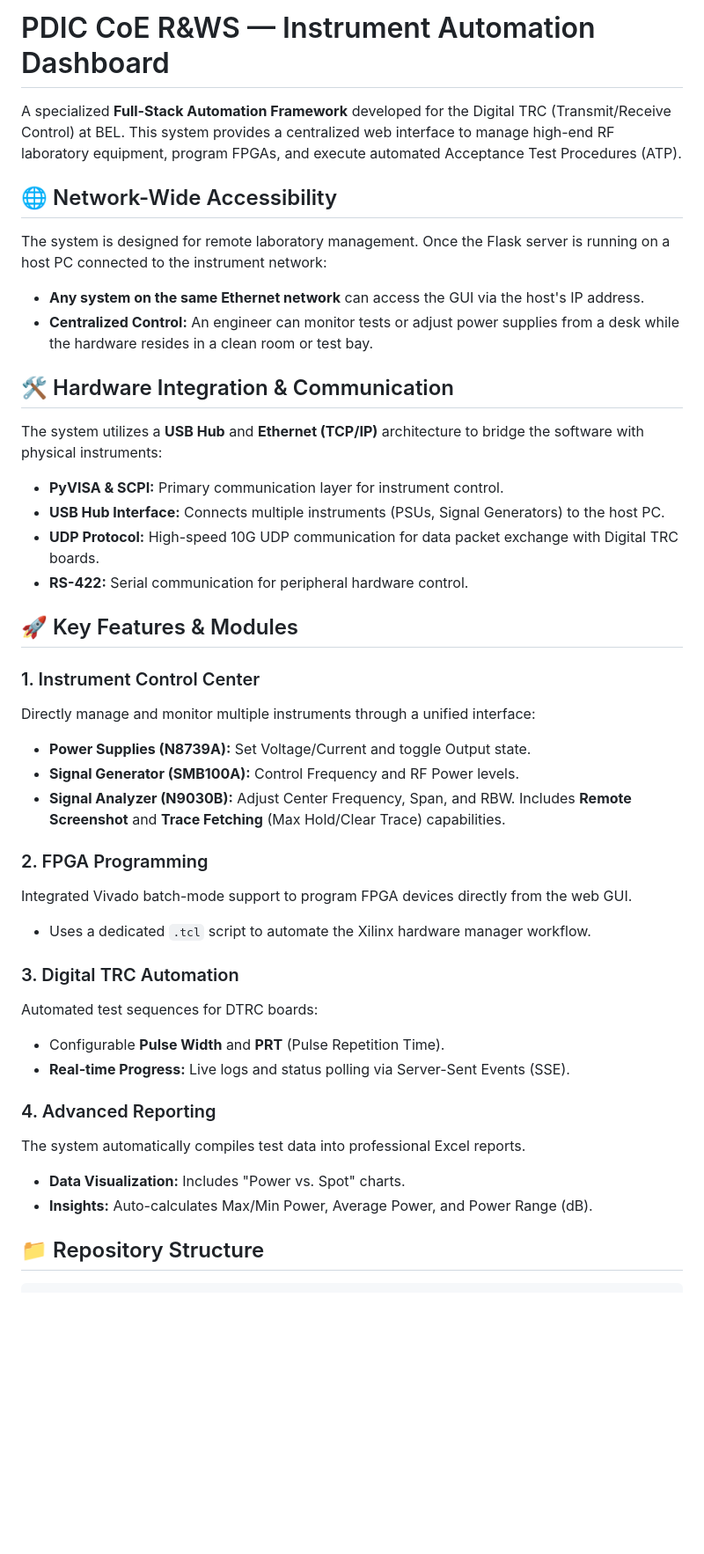
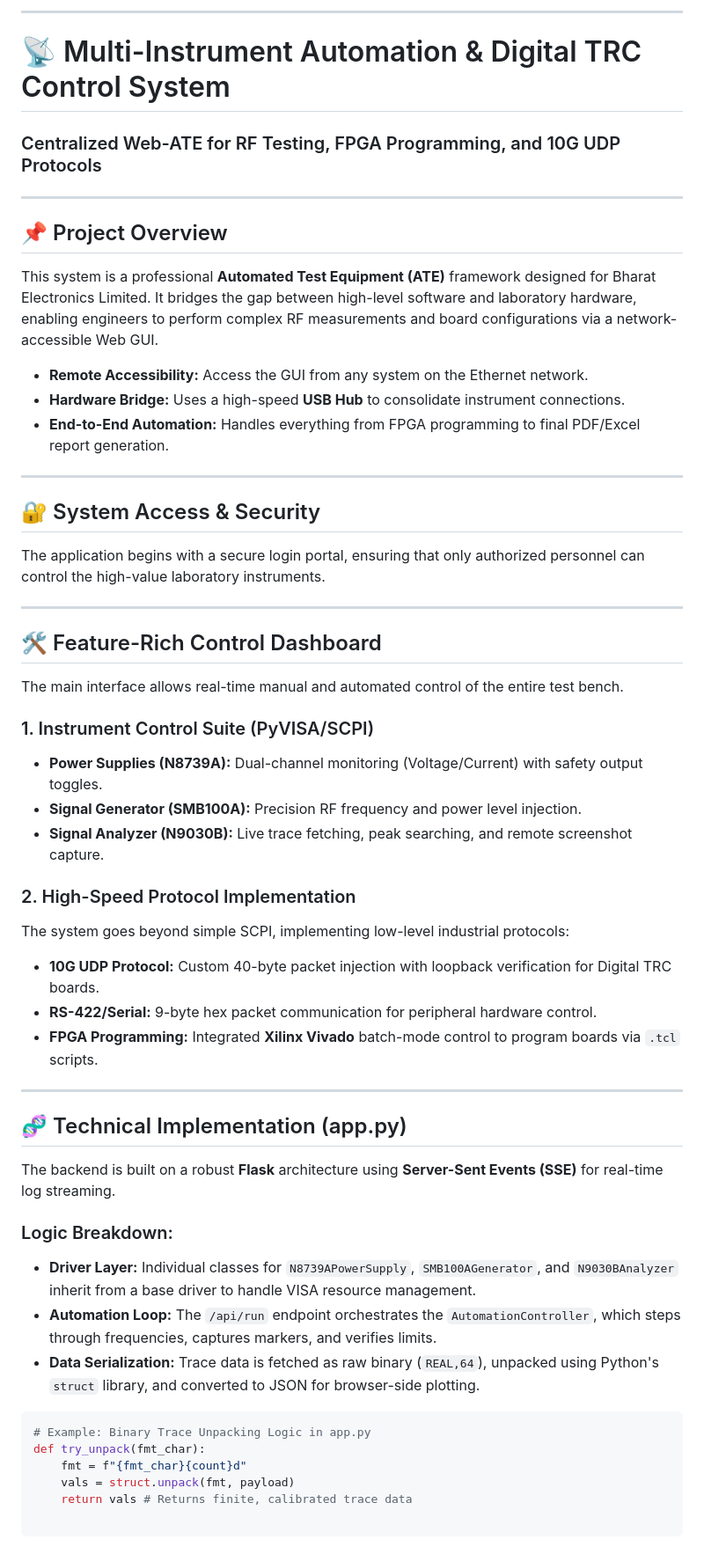
Before and after one commit to SHIVALING-KORALLI/Instrument-Automation-BEL, a Markdown page: README.md, the part around one of its changes. Shown at 88% size. GitHub-like rendering; blank space fills up the shorter version.

````diff
--- a/README.md
+++ b/README.md
@@ -1,51 +1,63 @@
-# PDIC CoE R&WS — Instrument Automation Dashboard
+---
 
-A specialized **Full-Stack Automation Framework** developed for the Digital TRC (Transmit/Receive Control) at BEL. This system provides a centralized web interface to manage high-end RF laboratory equipment, program FPGAs, and execute automated Acceptance Test Procedures (ATP).
+# 📡 Multi-Instrument Automation & Digital TRC Control System
 
-## 🌐 Network-Wide Accessibility
+### Centralized Web-ATE for RF Testing, FPGA Programming, and 10G UDP Protocols
 
-The system is designed for remote laboratory management. Once the Flask server is running on a host PC connected to the instrument network:
+---
 
-* **Any system on the same Ethernet network** can access the GUI via the host's IP address.
-* **Centralized Control:** An engineer can monitor tests or adjust power supplies from a desk while the hardware resides in a clean room or test bay.
+## 📌 Project Overview
 
-## 🛠 Hardware Integration & Communication
+This system is a professional **Automated Test Equipment (ATE)** framework designed for Bharat Electronics Limited. It bridges the gap between high-level software and laboratory hardware, enabling engineers to perform complex RF measurements and board configurations via a network-accessible Web GUI.
 
-The system utilizes a **USB Hub** and **Ethernet (TCP/IP)** architecture to bridge the software with physical instruments:
+* **Remote Accessibility:** Access the GUI from any system on the Ethernet network.
+* **Hardware Bridge:** Uses a high-speed **USB Hub** to consolidate instrument connections.
+* **End-to-End Automation:** Handles everything from FPGA programming to final PDF/Excel report generation.
 
-* **PyVISA & SCPI:** Primary communication layer for instrument control.
-* **USB Hub Interface:** Connects multiple instruments (PSUs, Signal Generators) to the host PC.
-* **UDP Protocol:** High-speed 10G UDP communication for data packet exchange with Digital TRC boards.
-* **RS-422:** Serial communication for peripheral hardware control.
+---
 
-## 🚀 Key Features & Modules
+## 🔐 System Access & Security
 
-### 1. Instrument Control Center
+The application begins with a secure login portal, ensuring that only authorized personnel can control the high-value laboratory instruments.
 
-Directly manage and monitor multiple instruments through a unified interface:
+---
 
-* **Power Supplies (N8739A):** Set Voltage/Current and toggle Output state.
-* **Signal Generator (SMB100A):** Control Frequency and RF Power levels.
-* **Signal Analyzer (N9030B):** Adjust Center Frequency, Span, and RBW. Includes **Remote Screenshot** and **Trace Fetching** (Max Hold/Clear Trace) capabilities.
+## 🛠 Feature-Rich Control Dashboard
 
-### 2. FPGA Programming
+The main interface allows real-time manual and automated control of the entire test bench.
 
-Integrated Vivado batch-mode support to program FPGA devices directly from the web GUI.
+### 1. Instrument Control Suite (PyVISA/SCPI)
 
-* Uses a dedicated `.tcl` script to automate the Xilinx hardware manager workflow.
+* **Power Supplies (N8739A):** Dual-channel monitoring (Voltage/Current) with safety output toggles.
+* **Signal Generator (SMB100A):** Precision RF frequency and power level injection.
+* **Signal Analyzer (N9030B):** Live trace fetching, peak searching, and remote screenshot capture.
 
-### 3. Digital TRC Automation
+### 2. High-Speed Protocol Implementation
 
-Automated test sequences for DTRC boards:
+The system goes beyond simple SCPI, implementing low-level industrial protocols:
 
-* Configurable **Pulse Width** and **PRT** (Pulse Repetition Time).
-* **Real-time Progress:** Live logs and status polling via Server-Sent Events (SSE).
+* **10G UDP Protocol:** Custom 40-byte packet injection with loopback verification for Digital TRC boards.
+* **RS-422/Serial:** 9-byte hex packet communication for peripheral hardware control.
+* **FPGA Programming:** Integrated **Xilinx Vivado** batch-mode control to program boards via `.tcl` scripts.
 
-### 4. Advanced Reporting
+---
 
-The system automatically compiles test data into professional Excel reports.
+## 🧬 Technical Implementation (app.py)
 
-* **Data Visualization:** Includes "Power vs. Spot" charts.
-* **Insights:** Auto-calculates Max/Min Power, Average Power, and Power Range (dB).
+The backend is built on a robust **Flask** architecture using **Server-Sent Events (SSE)** for real-time log streaming.
 
-## 📁 Repository Structure
+### Logic Breakdown:
+
+* **Driver Layer:** Individual classes for `N8739APowerSupply`, `SMB100AGenerator`, and `N9030BAnalyzer` inherit from a base driver to handle VISA resource management.
+* **Automation Loop:** The `/api/run` endpoint orchestrates the `AutomationController`, which steps through frequencies, captures markers, and verifies limits.
+* **Data Serialization:** Trace data is fetched as raw binary (`REAL,64`), unpacked using Python's `struct` library, and converted to JSON for browser-side plotting.
+
+```python
+# Example: Binary Trace Unpacking Logic in app.py
+def try_unpack(fmt_char):
+    fmt = f"{fmt_char}{count}d"
+    vals = struct.unpack(fmt, payload)
+    return vals # Returns finite, calibrated trace data
+
+```
+
````
Also changed, not shown: other parts of README.md (+39 -17 lines).
